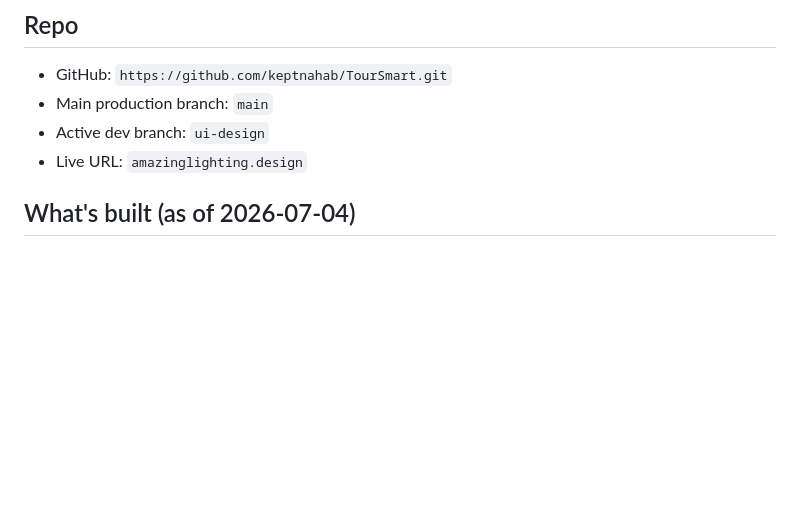
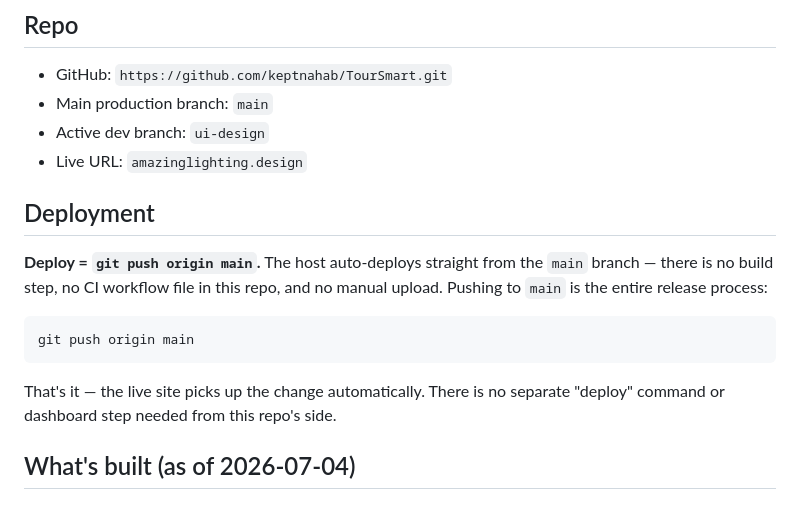
Before and after one commit to keptnahab/TourSmart, a Markdown page: docs/HANDOFF.md, the part around the change. Drawn GitHub-style; blank space fills up the shorter version.

Commit message:
Document deploy process: push to main = live, no separate step
Co-Authored-By: Claude Sonnet 4.6 <noreply@anthropic.com>

````diff
--- a/docs/HANDOFF.md
+++ b/docs/HANDOFF.md
@@ -13,6 +13,13 @@ Mobile-first PWA companion for AC/DC PWR/UP Tour NA 2026 crew — interactive ro
 - Main production branch: `main`
 - Active dev branch: `ui-design`
 - Live URL: `amazinglighting.design`
+
+## Deployment
+**Deploy = `git push origin main`.** The host auto-deploys straight from the `main` branch — there is no build step, no CI workflow file in this repo, and no manual upload. Pushing to `main` is the entire release process:
+```bash
+git push origin main
+```
+That's it — the live site picks up the change automatically. There is no separate "deploy" command or dashboard step needed from this repo's side.
 
 ## What's built (as of 2026-07-04)
 
````
Also changed, not shown: docs/09_MACBOOK.md (+2 -1 lines).
